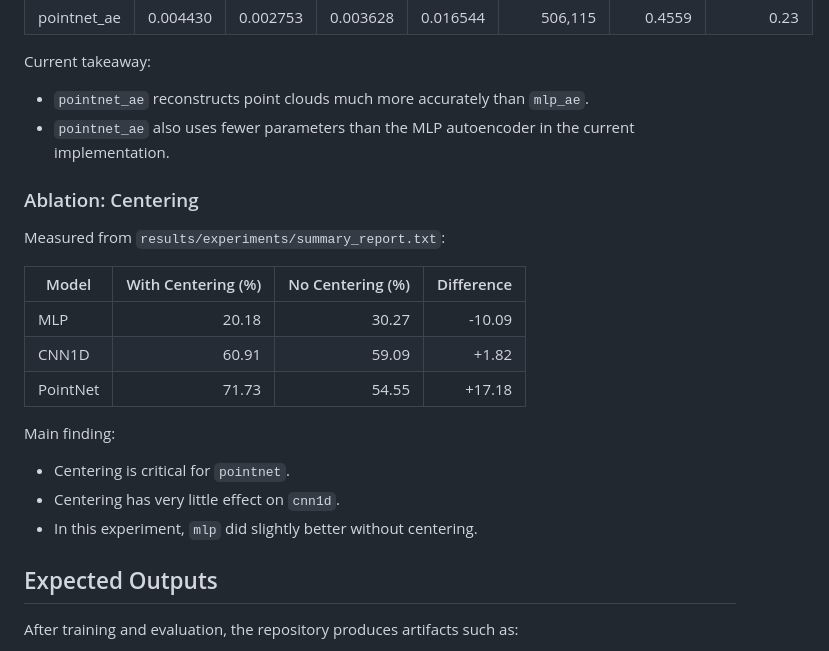
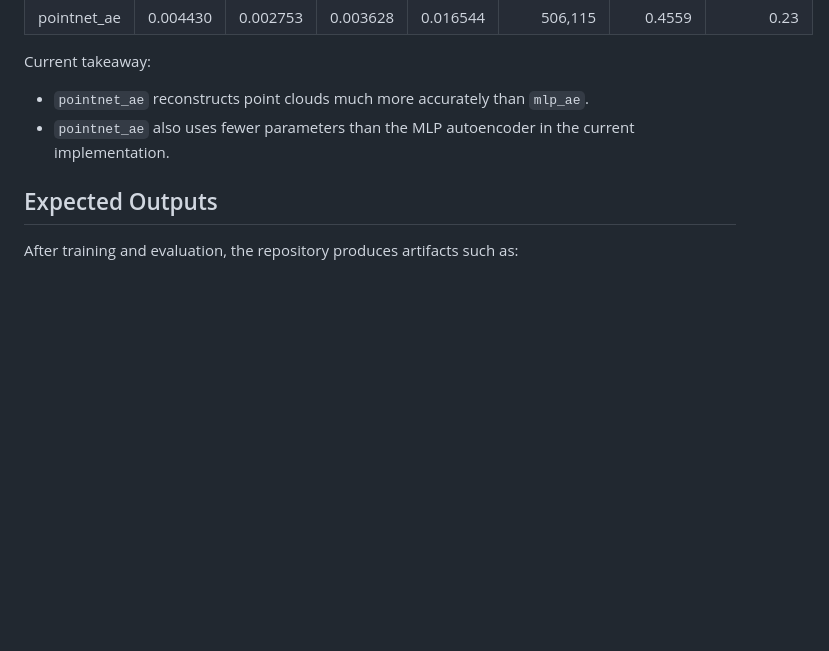
Before and after one commit to eason034056/432-deep-learning-final-project, a Markdown page: README.md, the part around the change. Rendered like a GitHub page; blank space fills up the shorter version.

Commit message:
Remove ablation section on centering from README.md to streamline documentation and focus on key findings of point cloud autoencoders.

```diff
--- a/README.md
+++ b/README.md
@@ -280,20 +280,6 @@ Current takeaway:
 - `pointnet_ae` reconstructs point clouds much more accurately than `mlp_ae`.
 - `pointnet_ae` also uses fewer parameters than the MLP autoencoder in the current implementation.
 
-### Ablation: Centering
-Measured from `results/experiments/summary_report.txt`:
-
-| Model | With Centering (%) | No Centering (%) | Difference |
-| --- | ---: | ---: | ---: |
-| MLP | 20.18 | 30.27 | -10.09 |
-| CNN1D | 60.91 | 59.09 | +1.82 |
-| PointNet | 71.73 | 54.55 | +17.18 |
-
-Main finding:
-
-- Centering is critical for `pointnet`.
-- Centering has very little effect on `cnn1d`.
-- In this experiment, `mlp` did slightly better without centering.
 
 ## Expected Outputs
 After training and evaluation, the repository produces artifacts such as:
```
